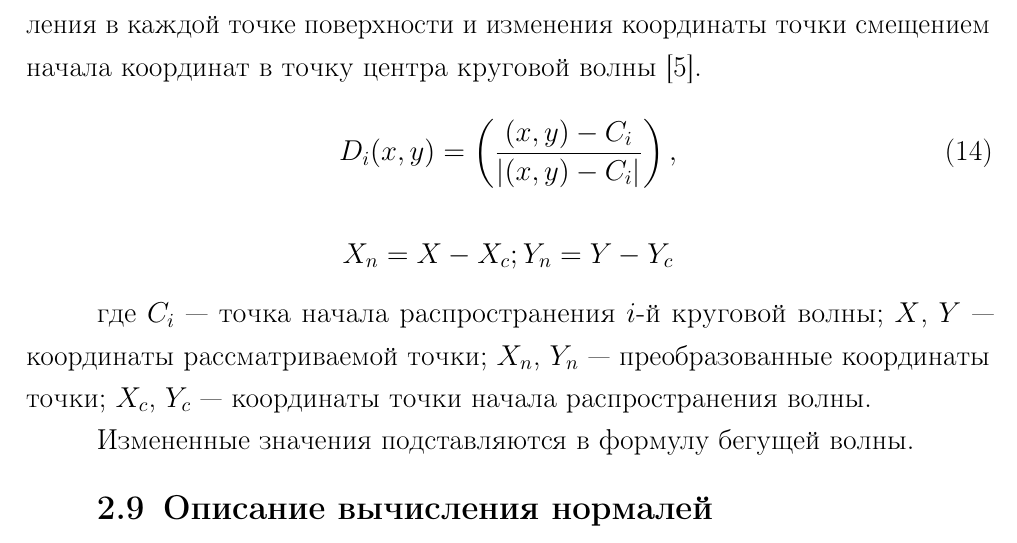
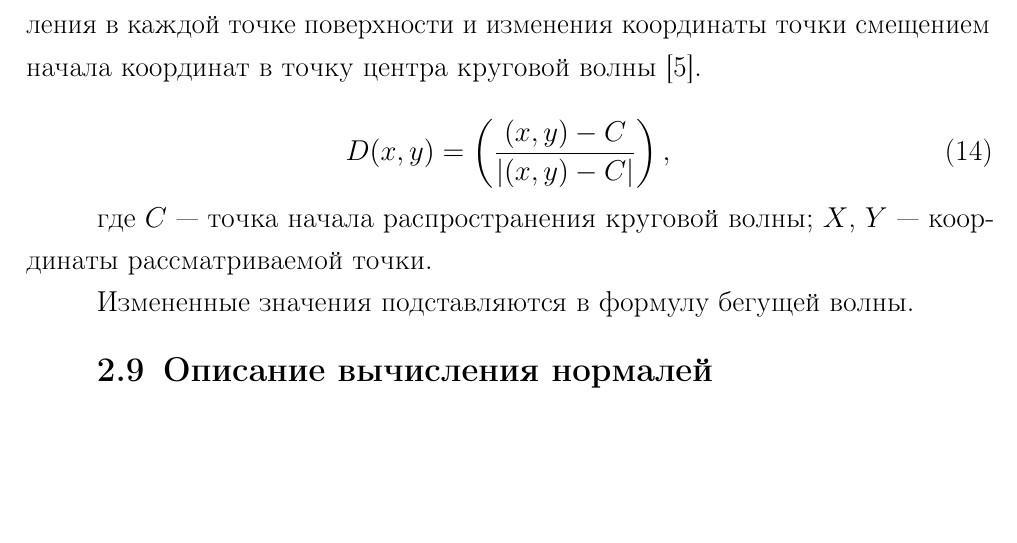
Before and after one commit to EmirShimshir/BMSTU_sem5_CG_CUR, a LaTeX document (tex/report.tex, which reads tex/design.tex): part of page 22 of 39, cut so that both start at the same text, the shorter picture padded with empty space. The pictures show the PDF file doc/report.pdf that the author committed with the source.

Commit message:
add pres

```diff
--- a/tex/design.tex
+++ b/tex/design.tex
@@ -169,15 +169,11 @@ Z-буфер заносится значение глубины пиксела,
 и изменения координаты точки смещением начала координат в точку центра круговой волны~\cite{WAVE}.
 
 \begin{equation}
-        D_i(x,y) = \left(\dfrac{(x, y) - C_i}{|(x, y) - C_i|}\right),
+        D(x,y) = \left(\dfrac{(x, y) - C}{|(x, y) - C|}\right),
 \end{equation}
 
-$$X_n = X - X_c; Y_n = Y - Y_c$$
-
-где $C_i$ — точка начала распространения $i$-й круговой волны;
-$X$, $Y$ — координаты рассматриваемой точки;
-$X_n$, $Y_n$ — преобразованные координаты точки;
-$X_c$, $Y_c$ — координаты точки начала распространения волны.
+где $C$ — точка начала распространения круговой волны;
+$X$, $Y$ — координаты рассматриваемой точки.
 
 
 Измененные значения подставляются в формулу бегущей волны.
```
Also changed, not shown: doc/report.pdf, 2 other files.
